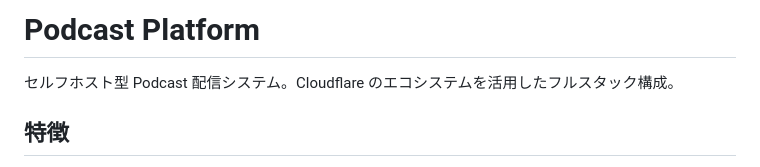
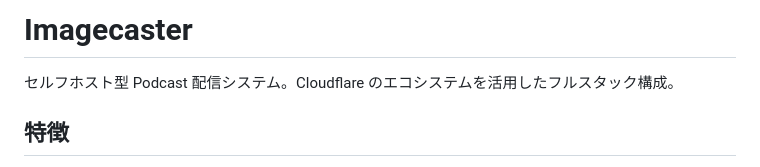
Before and after one commit to sngazm/imagecaster, a Markdown page: README.md, the part around the change. Rendered like a GitHub page.

Commit message:
Rename project and update description
Renamed the project from 'Podcast Platform' to 'Imagecaster' and updated the description.

```diff
--- a/README.md
+++ b/README.md
@@ -1,4 +1,4 @@
-# Podcast Platform
+# Imagecaster
 
 セルフホスト型 Podcast 配信システム。Cloudflare のエコシステムを活用したフルスタック構成。
 
```
